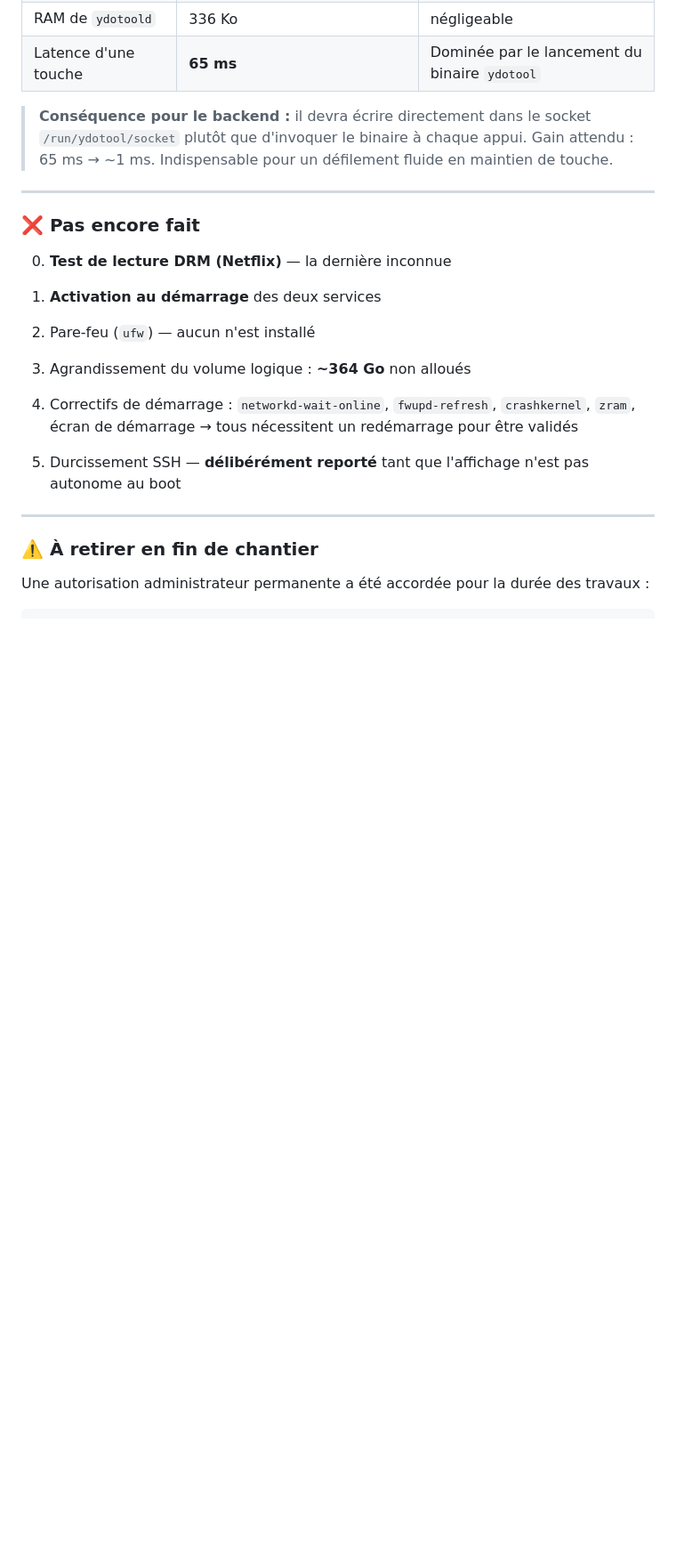
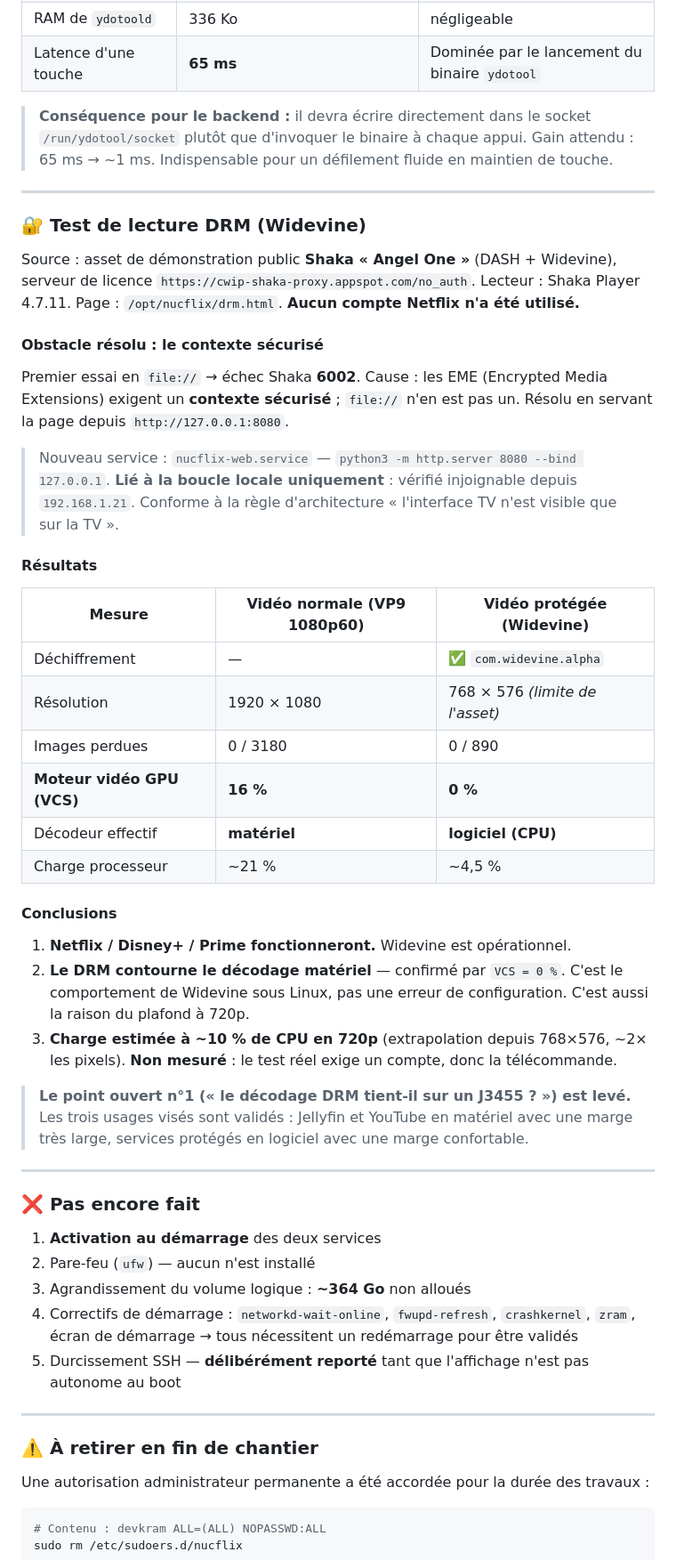
Before and after one commit to kromz-dev/Nucflix-chill, a Markdown page: docs/JOURNAL-SOCLE.md, the part around one of its changes. Shown at 89% size. GitHub-like rendering; blank space fills up the shorter version.

Commit message:
🔐 Journal : test DRM Widevine concluant
Testé avec l'asset public Shaka « Angel One » et son serveur de licence ouvert —
aucun compte Netflix impliqué.

Obstacle résolu : premier essai en file:// -> échec Shaka 6002. Les EME exigent un
contexte sécurisé, ce que file:// n'est pas. Ajout de nucflix-web.service
(python3 -m http.server lié à 127.0.0.1 uniquement, vérifié injoignable depuis le
réseau) — ce qui applique au passage la règle « l'interface TV n'est visible que
sur la TV ».

Résultats :
- Déchiffrement Widevine opérationnel, 0 image perdue sur 890
- Moteur vidéo du GPU (VCS) à 0 % contre 16 % en lecture normale
  -> le DRM contourne le décodage matériel, le CPU décode. Comportement attendu
     de Widevine sous Linux, et explication du plafond à 720p.
- 4,5 % de CPU en 768x576 ; ~10 % estimés en 720p (extrapolation assumée)

Le point ouvert n°1 est levé : les trois usages visés tiennent sur cette machine.

Co-Authored-By: Claude Opus 5 <noreply@anthropic.com>

```diff
--- a/docs/JOURNAL-SOCLE.md
+++ b/docs/JOURNAL-SOCLE.md
@@ -141,9 +143,51 @@ C'est la dernière inconnue du socle.
 
 ---
 
+### 🔐 Test de lecture DRM (Widevine)
+
+Source : asset de démonstration public **Shaka « Angel One »** (DASH + Widevine),
+serveur de licence `https://cwip-shaka-proxy.appspot.com/no_auth`.
+Lecteur : Shaka Player 4.7.11. Page : `/opt/nucflix/drm.html`.
+**Aucun compte Netflix n'a été utilisé.**
+
+#### Obstacle résolu : le contexte sécurisé
+
+Premier essai en `file://` → échec Shaka **6002**.
+Cause : les EME (Encrypted Media Extensions) exigent un **contexte sécurisé** ;
+`file://` n'en est pas un. Résolu en servant la page depuis `http://127.0.0.1:8080`.
+
+> Nouveau service : `nucflix-web.service` — `python3 -m http.server 8080 --bind 127.0.0.1`.
+> **Lié à la boucle locale uniquement** : vérifié injoignable depuis `192.168.1.21`.
+> Conforme à la règle d'architecture « l'interface TV n'est visible que sur la TV ».
+
+#### Résultats
+
+| Mesure | Vidéo normale (VP9 1080p60) | Vidéo protégée (Widevine) |
+|---|---|---|
+| Déchiffrement | — | ✅ `com.widevine.alpha` |
+| Résolution | 1920 × 1080 | 768 × 576 *(limite de l'asset)* |
+| Images perdues | 0 / 3180 | 0 / 890 |
+| **Moteur vidéo GPU (VCS)** | **16 %** | **0 %** |
+| Décodeur effectif | **matériel** | **logiciel (CPU)** |
+| Charge processeur | ~21 % | ~4,5 % |
+
+#### Conclusions
+
+1. **Netflix / Disney+ / Prime fonctionneront.** Widevine est opérationnel.
+2. **Le DRM contourne le décodage matériel** — confirmé par `VCS = 0 %`.
+   C'est le comportement de Widevine sous Linux, pas une erreur de configuration.
+   C'est aussi la raison du plafond à 720p.
+3. **Charge estimée à ~10 % de CPU en 720p** (extrapolation depuis 768×576,
+   ~2× les pixels). **Non mesuré** : le test réel exige un compte, donc la télécommande.
+
+> **Le point ouvert n°1 (« le décodage DRM tient-il sur un J3455 ? ») est levé.**
+> Les trois usages visés sont validés : Jellyfin et YouTube en matériel avec une
+> marge très large, services protégés en logiciel avec une marge confortable.
+
+---
+
 ### ❌ Pas encore fait
 
-0. **Test de lecture DRM (Netflix)** — la dernière inconnue
 
 1. **Activation au démarrage** des deux services
 2. Pare-feu (`ufw`) — aucun n'est installé
```
Also changed, not shown: other parts of docs/JOURNAL-SOCLE.md (+5 -2 lines).
